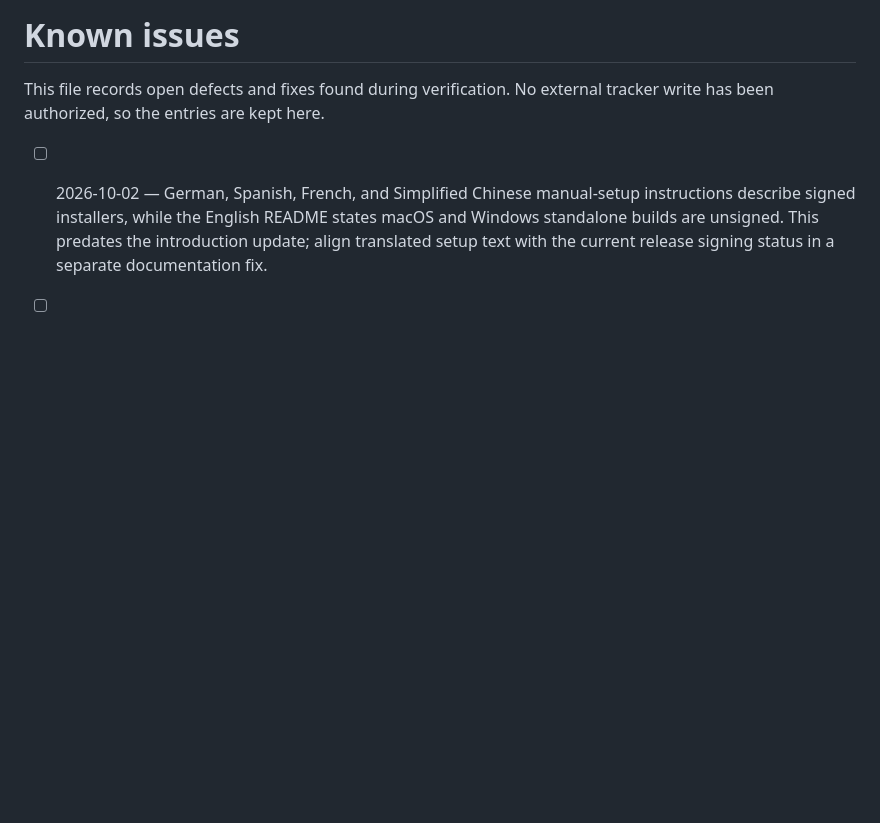
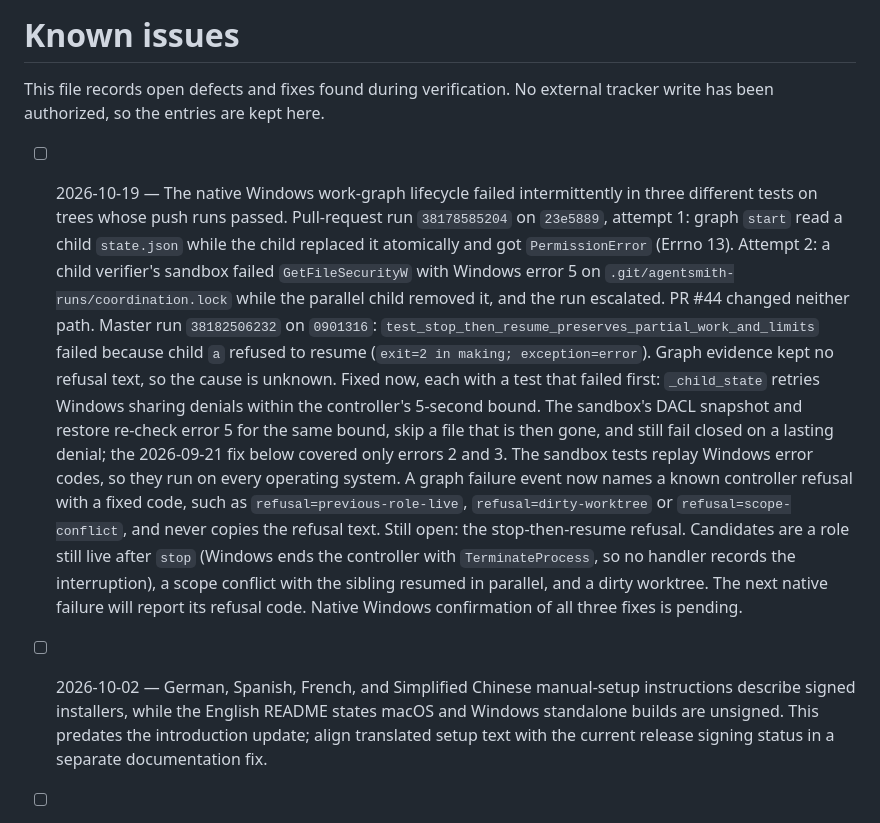
Before and after one commit to PromptPartner/agentsmith, a Markdown page: KNOWN-ISSUES.md, the part around the change. Drawn GitHub-style; blank space fills up the shorter version.

Commit message:
docs(known-issues): record the Windows work-graph lifecycle failures
Three intermittent native Windows failures in one CI step had no entry. The
entry says which two races this branch fixes and how the third, a
stop-then-resume refusal, stays open until a native run reports its new
refusal code.

```diff
--- a/KNOWN-ISSUES.md
+++ b/KNOWN-ISSUES.md
@@ -3,6 +3,25 @@
 This file records open defects and fixes found during verification. No external tracker write has
 been authorized, so the entries are kept here.
 
+- [ ] 2026-10-19 — The native Windows work-graph lifecycle failed intermittently in three different
+  tests on trees whose push runs passed. Pull-request run `38178585204` on `23e5889`, attempt 1:
+  graph `start` read a child `state.json` while the child replaced it atomically and got
+  `PermissionError` (Errno 13). Attempt 2: a child verifier's sandbox failed `GetFileSecurityW`
+  with Windows error 5 on `.git/agentsmith-runs/coordination.lock` while the parallel child removed
+  it, and the run escalated. PR #44 changed neither path. Master run `38182506232` on `0901316`:
+  `test_stop_then_resume_preserves_partial_work_and_limits` failed because child `a` refused to
+  resume (`exit=2 in making; exception=error`). Graph evidence kept no refusal text, so the cause
+  is unknown. Fixed now, each with a test that failed first: `_child_state` retries Windows sharing
+  denials within the controller's 5-second bound. The sandbox's DACL snapshot and restore re-check
+  error 5 for the same bound, skip a file that is then gone, and still fail closed on a lasting
+  denial; the 2026-09-21 fix below covered only errors 2 and 3. The sandbox tests replay Windows
+  error codes, so they run on every operating system. A graph failure event now names a known
+  controller refusal with a fixed code, such as `refusal=previous-role-live`,
+  `refusal=dirty-worktree` or `refusal=scope-conflict`, and never copies the refusal text. Still
+  open: the stop-then-resume refusal. Candidates are a role still live after `stop` (Windows ends
+  the controller with `TerminateProcess`, so no handler records the interruption), a scope
+  conflict with the sibling resumed in parallel, and a dirty worktree. The next native failure
+  will report its refusal code. Native Windows confirmation of all three fixes is pending.
 - [ ] 2026-10-02 — German, Spanish, French, and Simplified Chinese manual-setup instructions
   describe signed installers, while the English README states macOS and Windows standalone builds
   are unsigned. This predates the introduction update; align translated setup text with the
```
